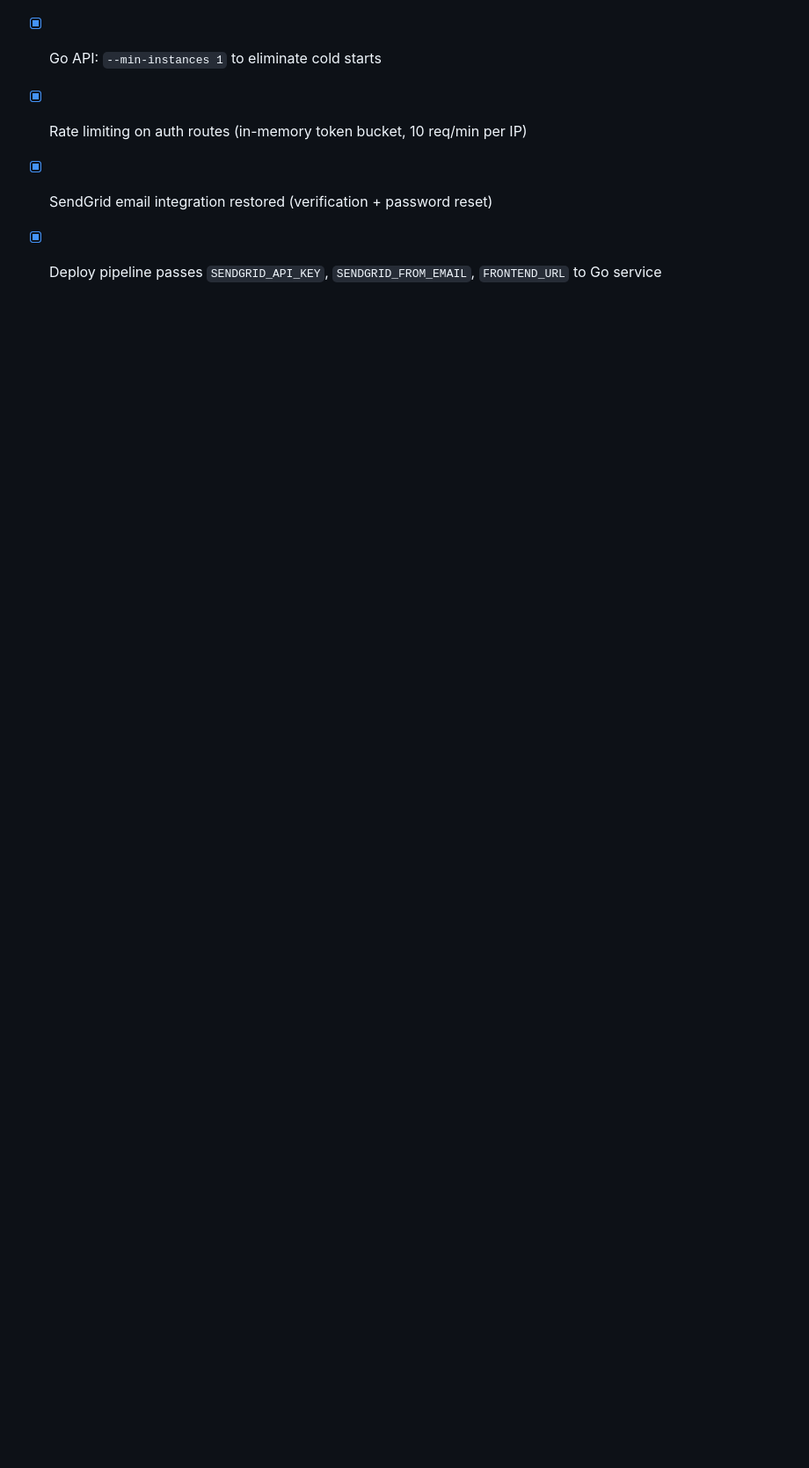
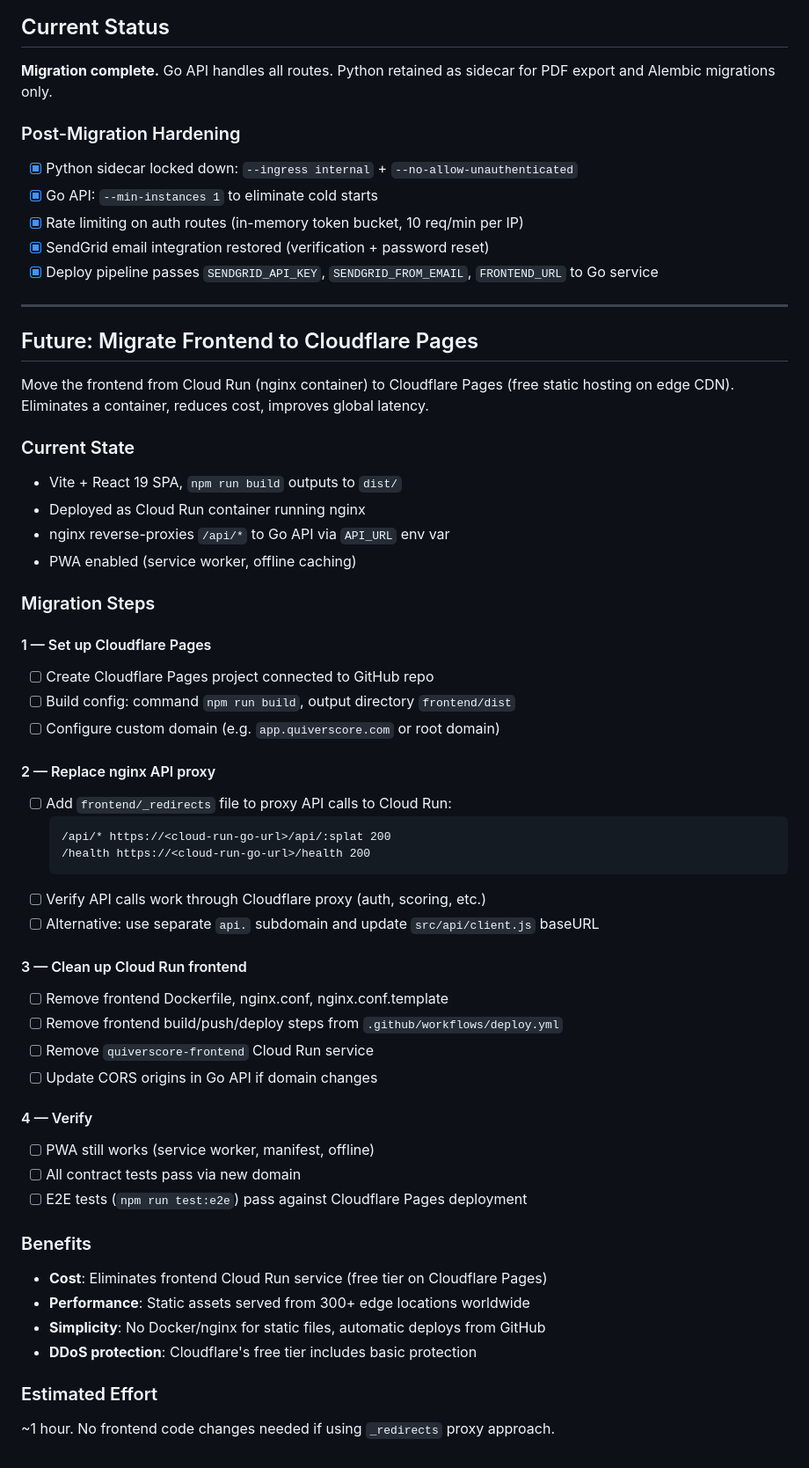
Before and after one commit to whtdrgn101/quiver-score, a Markdown page: ROADMAP.md, the part around the change. Shown at 88% size. Rendered like a GitHub page; blank space fills up the shorter version.

Commit message:
Add Cloudflare Pages migration plan to roadmap
Co-Authored-By: Claude Opus 4.6 <noreply@anthropic.com>

````diff
--- a/ROADMAP.md
+++ b/ROADMAP.md
@@ -292,3 +292,51 @@ Migrate the FastAPI backend to Go while keeping Python for PDF generation and Al
 - [x] Rate limiting on auth routes (in-memory token bucket, 10 req/min per IP)
 - [x] SendGrid email integration restored (verification + password reset)
 - [x] Deploy pipeline passes `SENDGRID_API_KEY`, `SENDGRID_FROM_EMAIL`, `FRONTEND_URL` to Go service
+
+---
+
+## Future: Migrate Frontend to Cloudflare Pages
+
+Move the frontend from Cloud Run (nginx container) to Cloudflare Pages (free static hosting on edge CDN). Eliminates a container, reduces cost, improves global latency.
+
+### Current State
+- Vite + React 19 SPA, `npm run build` outputs to `dist/`
+- Deployed as Cloud Run container running nginx
+- nginx reverse-proxies `/api/*` to Go API via `API_URL` env var
+- PWA enabled (service worker, offline caching)
+
+### Migration Steps
+
+#### 1 — Set up Cloudflare Pages
+- [ ] Create Cloudflare Pages project connected to GitHub repo
+- [ ] Build config: command `npm run build`, output directory `frontend/dist`
+- [ ] Configure custom domain (e.g. `app.quiverscore.com` or root domain)
+
+#### 2 — Replace nginx API proxy
+- [ ] Add `frontend/_redirects` file to proxy API calls to Cloud Run:
+  ```
+  /api/* https://<cloud-run-go-url>/api/:splat 200
+  /health https://<cloud-run-go-url>/health 200
+  ```
+- [ ] Verify API calls work through Cloudflare proxy (auth, scoring, etc.)
+- [ ] Alternative: use separate `api.` subdomain and update `src/api/client.js` baseURL
+
+#### 3 — Clean up Cloud Run frontend
+- [ ] Remove frontend Dockerfile, nginx.conf, nginx.conf.template
+- [ ] Remove frontend build/push/deploy steps from `.github/workflows/deploy.yml`
+- [ ] Remove `quiverscore-frontend` Cloud Run service
+- [ ] Update CORS origins in Go API if domain changes
+
+#### 4 — Verify
+- [ ] PWA still works (service worker, manifest, offline)
+- [ ] All contract tests pass via new domain
+- [ ] E2E tests (`npm run test:e2e`) pass against Cloudflare Pages deployment
+
+### Benefits
+- **Cost**: Eliminates frontend Cloud Run service (free tier on Cloudflare Pages)
+- **Performance**: Static assets served from 300+ edge locations worldwide
+- **Simplicity**: No Docker/nginx for static files, automatic deploys from GitHub
+- **DDoS protection**: Cloudflare's free tier includes basic protection
+
+### Estimated Effort
+~1 hour. No frontend code changes needed if using `_redirects` proxy approach.
````
